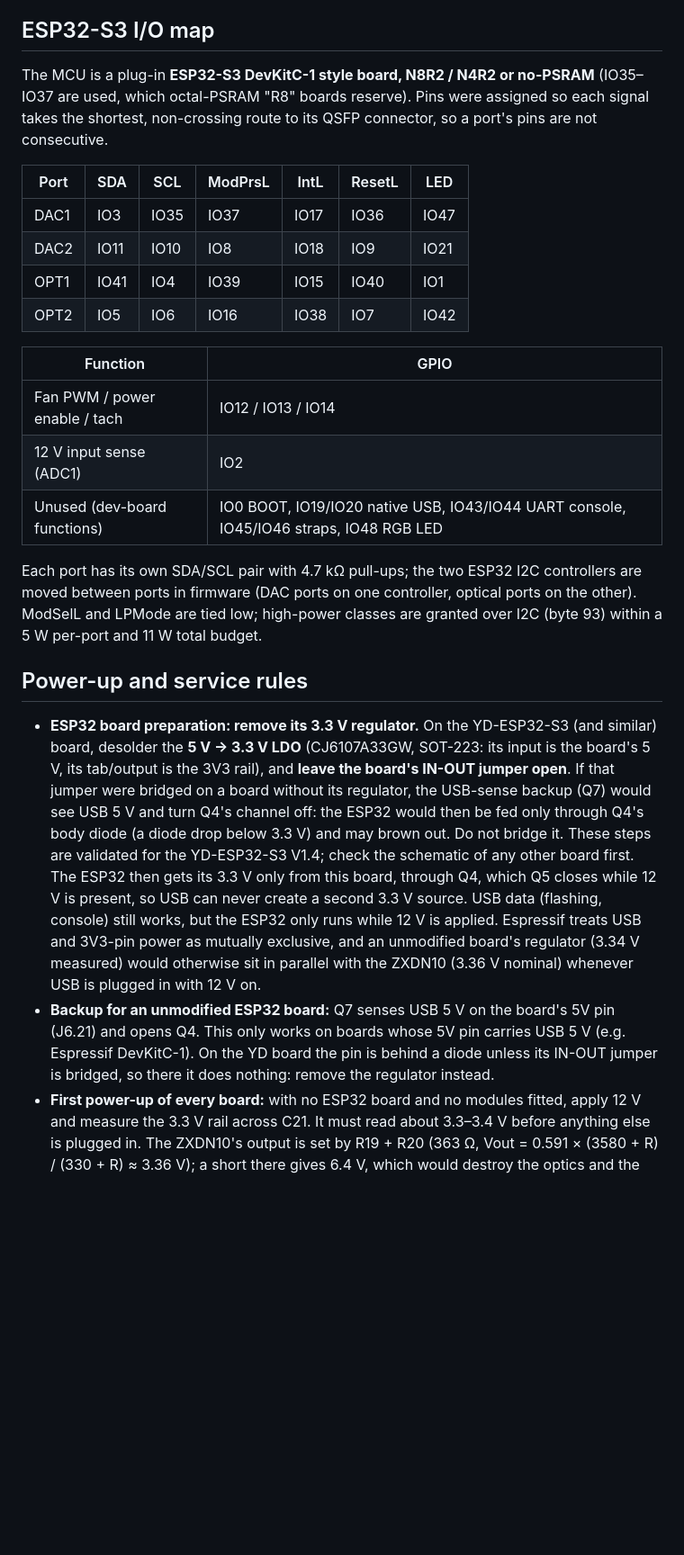
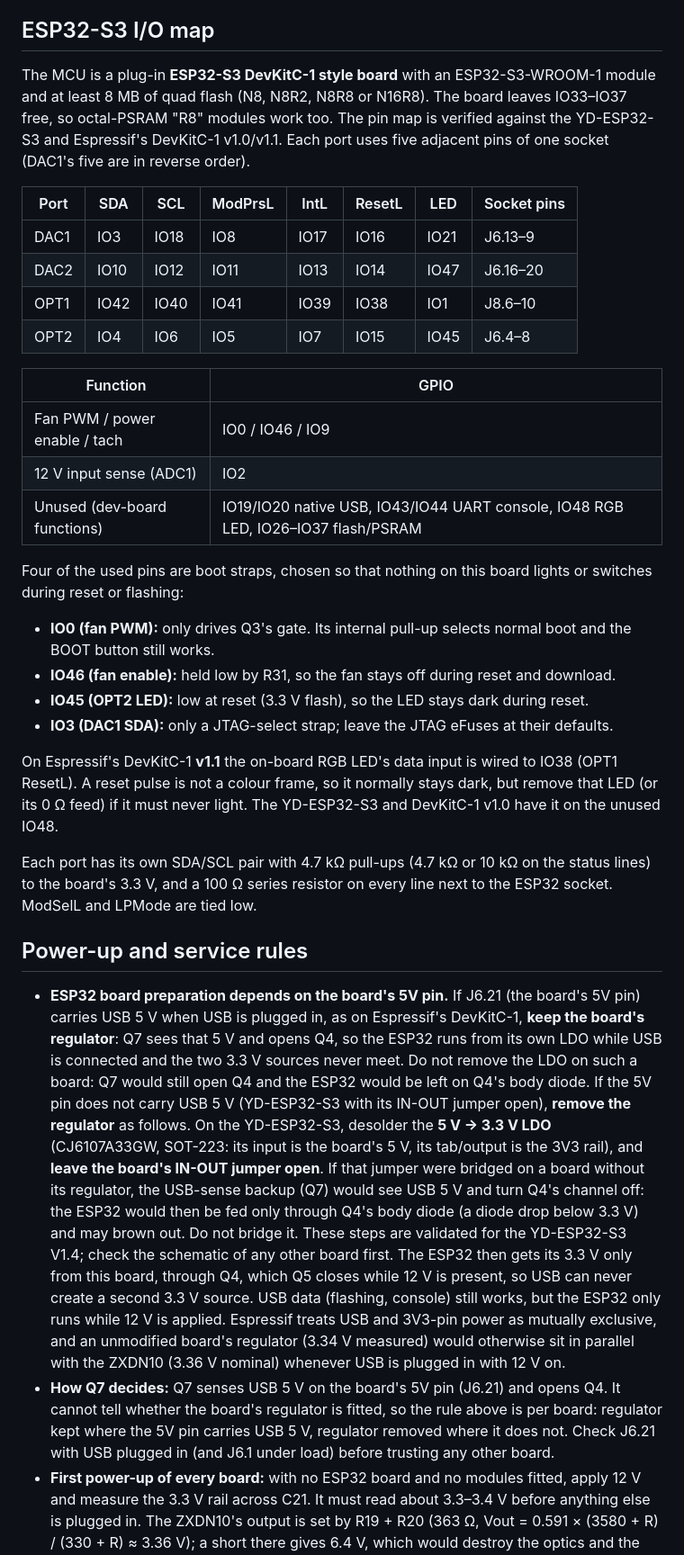
Before and after one commit to cyyself/qsfp-booster, a Markdown page: README.md, the part around one of its changes. Shown at 90% size. GitHub-like rendering; blank space fills up the shorter version.

```diff
--- a/README.md
+++ b/README.md
@@ -92,30 +94,47 @@ regenerate the production files from there (File → Export).
 
 ## ESP32-S3 I/O map
 
-The MCU is a plug-in **ESP32-S3 DevKitC-1 style board, N8R2 / N4R2 or no-PSRAM** (IO35–IO37 are used, which
-octal-PSRAM "R8" boards reserve). Pins were assigned so each signal takes the shortest, non-crossing route to
-its QSFP connector, so a port's pins are not consecutive.
+The MCU is a plug-in **ESP32-S3 DevKitC-1 style board** with an ESP32-S3-WROOM-1 module and at least 8 MB of
+quad flash (N8, N8R2, N8R8 or N16R8). The board leaves IO33–IO37 free, so octal-PSRAM "R8" modules work
+too. The pin map is verified against the YD-ESP32-S3 and Espressif's DevKitC-1
+v1.0/v1.1. Each port uses five adjacent pins of one socket (DAC1's five are in reverse order).
 
-| Port | SDA | SCL | ModPrsL | IntL | ResetL | LED |
-|---|---|---|---|---|---|---|
-| DAC1 | IO3 | IO35 | IO37 | IO17 | IO36 | IO47 |
-| DAC2 | IO11 | IO10 | IO8 | IO18 | IO9 | IO21 |
-| OPT1 | IO41 | IO4 | IO39 | IO15 | IO40 | IO1 |
-| OPT2 | IO5 | IO6 | IO16 | IO38 | IO7 | IO42 |
+| Port | SDA | SCL | ModPrsL | IntL | ResetL | LED | Socket pins |
+|---|---|---|---|---|---|---|---|
+| DAC1 | IO3 | IO18 | IO8 | IO17 | IO16 | IO21 | J6.13–9 |
+| DAC2 | IO10 | IO12 | IO11 | IO13 | IO14 | IO47 | J6.16–20 |
+| OPT1 | IO42 | IO40 | IO41 | IO39 | IO38 | IO1 | J8.6–10 |
+| OPT2 | IO4 | IO6 | IO5 | IO7 | IO15 | IO45 | J6.4–8 |
 
 | Function | GPIO |
 |---|---|
-| Fan PWM / power enable / tach | IO12 / IO13 / IO14 |
+| Fan PWM / power enable / tach | IO0 / IO46 / IO9 |
 | 12 V input sense (ADC1) | IO2 |
-| Unused (dev-board functions) | IO0 BOOT, IO19/IO20 native USB, IO43/IO44 UART console, IO45/IO46 straps, IO48 RGB LED |
+| Unused (dev-board functions) | IO19/IO20 native USB, IO43/IO44 UART console, IO48 RGB LED, IO26–IO37 flash/PSRAM |
 
-Each port has its own SDA/SCL pair with 4.7 kΩ pull-ups; the two ESP32 I2C controllers are moved between
-ports in firmware (DAC ports on one controller, optical ports on the other). ModSelL and LPMode are tied low;
-high-power classes are granted over I2C (byte 93) within a 5 W per-port and 11 W total budget.
+Four of the used pins are boot straps, chosen so that nothing on this board lights or switches during reset or
+flashing:
+
+- **IO0 (fan PWM):** only drives Q3's gate. Its internal pull-up selects normal boot and the BOOT button still
+  works.
+- **IO46 (fan enable):** held low by R31, so the fan stays off during reset and download.
+- **IO45 (OPT2 LED):** low at reset (3.3 V flash), so the LED stays dark during reset.
+- **IO3 (DAC1 SDA):** only a JTAG-select strap; leave the JTAG eFuses at their defaults.
+
+On Espressif's DevKitC-1 **v1.1** the on-board RGB LED's data input is wired to IO38 (OPT1 ResetL). A reset pulse is
+not a colour frame, so it normally stays dark, but remove that LED (or its 0 Ω feed) if it must never light. The
+YD-ESP32-S3 and DevKitC-1 v1.0 have it on the unused IO48.
+
+Each port has its own SDA/SCL pair with 4.7 kΩ pull-ups (4.7 kΩ or 10 kΩ on the status lines) to the board's 3.3 V,
+and a 100 Ω series resistor on every line next to the ESP32 socket. ModSelL and LPMode are tied low.
 
 ## Power-up and service rules
 
-- **ESP32 board preparation: remove its 3.3 V regulator.** On the YD-ESP32-S3 (and similar) board, desolder
+- **ESP32 board preparation depends on the board's 5V pin.** If J6.21 (the board's 5V pin) carries USB 5 V when
+  USB is plugged in, as on Espressif's DevKitC-1, **keep the board's regulator**: Q7 sees that 5 V and opens Q4, so
+  the ESP32 runs from its own LDO while USB is connected and the two 3.3 V sources never meet. Do not remove the LDO
+  on such a board: Q7 would still open Q4 and the ESP32 would be left on Q4's body diode. If the 5V pin does not
+  carry USB 5 V (YD-ESP32-S3 with its IN-OUT jumper open), **remove the regulator** as follows. On the YD-ESP32-S3, desolder
   the **5 V → 3.3 V LDO** (CJ6107A33GW, SOT-223: its input is the board's 5 V, its tab/output is the 3V3 rail),
   and **leave the board's IN-OUT jumper open**. If that jumper were bridged on a board without its regulator, the
   USB-sense backup (Q7) would see USB 5 V and turn Q4's channel off: the ESP32 would then be fed only through
@@ -125,9 +144,10 @@ high-power classes are granted over I2C (byte 93) within a 5 W per-port and 11 W
   console) still works, but the ESP32 only runs while 12 V is applied. Espressif treats USB and 3V3-pin power as
   mutually exclusive, and an unmodified board's regulator (3.34 V measured) would otherwise sit in parallel with the
   ZXDN10 (3.36 V nominal) whenever USB is plugged in with 12 V on.
-- **Backup for an unmodified ESP32 board:** Q7 senses USB 5 V on the board's 5V pin (J6.21) and opens Q4. This
-  only works on boards whose 5V pin carries USB 5 V (e.g. Espressif DevKitC-1). On the YD board the pin is behind a
-  diode unless its IN-OUT jumper is bridged, so there it does nothing: remove the regulator instead.
+- **How Q7 decides:** Q7 senses USB 5 V on the board's 5V pin (J6.21) and opens Q4. It cannot tell whether the
+  board's regulator is fitted, so the rule above is per board: regulator kept where the 5V pin carries USB 5 V,
+  regulator removed where it does not. Check J6.21 with USB plugged in (and J6.1 under load) before trusting any
+  other board.
 - **First power-up of every board:** with no ESP32 board and no modules fitted, apply 12 V and measure the
   3.3 V rail across C21. It must read about 3.3–3.4 V before anything else is plugged in. The ZXDN10's
   output is set by R19 + R20 (363 Ω, Vout = 0.591 × (3580 + R) / (330 + R) ≈ 3.36 V); a short there gives
```
Also changed, not shown: other parts of README.md (+17 -21 lines), docs/images/pcb_bottom.png, docs/images/pcb_top.png, 1 other file.
